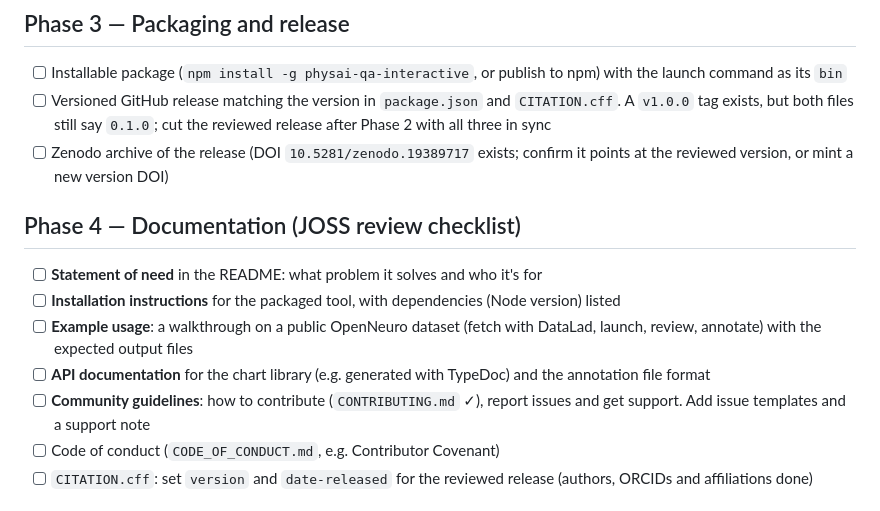
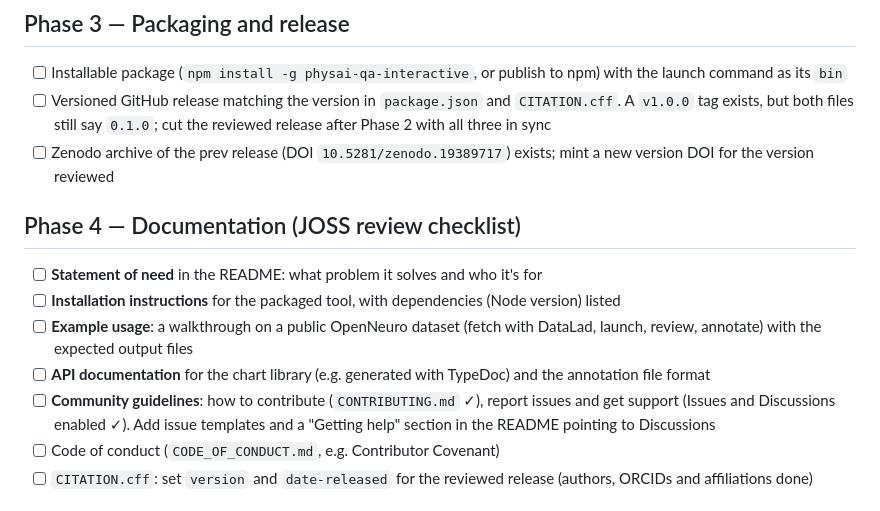
Before and after one commit to rgbayrak/d3-timeseries, a Markdown page: docs/JOSS-TODO.md, the part around the change. GitHub-like rendering.

Commit message:
updated JOSS-TODO

```diff
--- a/docs/JOSS-TODO.md
+++ b/docs/JOSS-TODO.md
@@ -24,7 +24,7 @@ install and run the tool from the README.
 
 - [ ] Installable package (`npm install -g physai-qa-interactive`, or publish to npm) with the launch command as its `bin`
 - [ ] Versioned GitHub release matching the version in `package.json` and `CITATION.cff`. A `v1.0.0` tag exists, but both files still say `0.1.0`; cut the reviewed release after Phase 2 with all three in sync
-- [ ] Zenodo archive of the release (DOI `10.5281/zenodo.19389717` exists; confirm it points at the reviewed version, or mint a new version DOI)
+- [ ] Zenodo archive of the prev release (DOI `10.5281/zenodo.19389717`) exists; mint a new version DOI for the version reviewed
 
 ## Phase 4 — Documentation (JOSS review checklist)
 
@@ -32,7 +32,7 @@ install and run the tool from the README.
 - [ ] **Installation instructions** for the packaged tool, with dependencies (Node version) listed
 - [ ] **Example usage**: a walkthrough on a public OpenNeuro dataset (fetch with DataLad, launch, review, annotate) with the expected output files
 - [ ] **API documentation** for the chart library (e.g. generated with TypeDoc) and the annotation file format
-- [ ] **Community guidelines**: how to contribute (`CONTRIBUTING.md` ✓), report issues and get support. Add issue templates and a support note
+- [ ] **Community guidelines**: how to contribute (`CONTRIBUTING.md` ✓), report issues and get support (Issues and Discussions enabled ✓). Add issue templates and a "Getting help" section in the README pointing to Discussions
 - [ ] Code of conduct (`CODE_OF_CONDUCT.md`, e.g. Contributor Covenant)
 - [ ] `CITATION.cff`: set `version` and `date-released` for the reviewed release (authors, ORCIDs and affiliations done)
 
```
